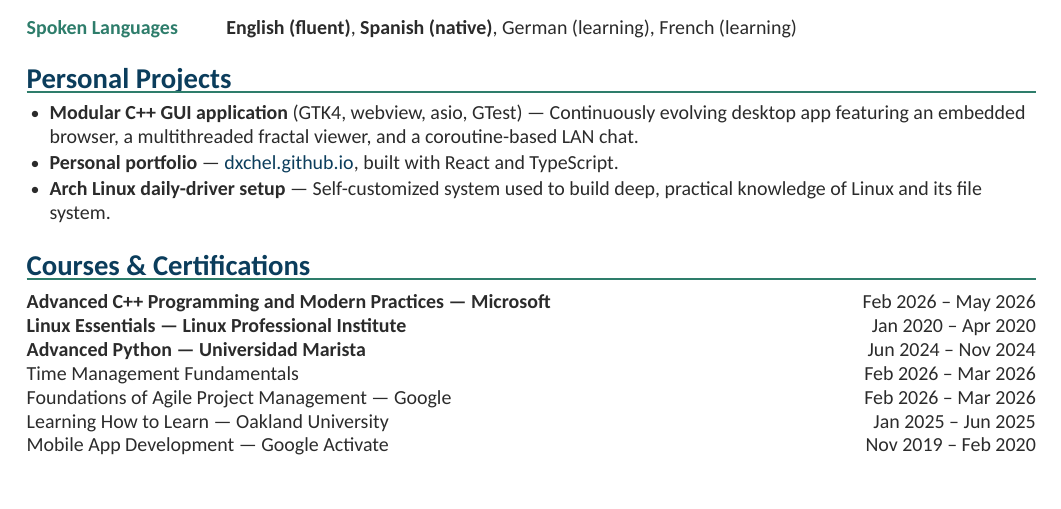
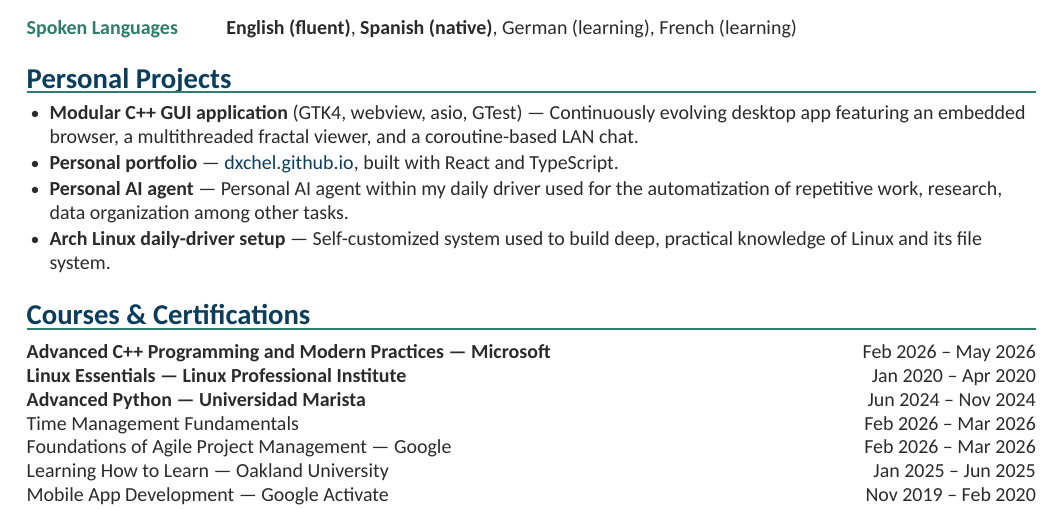
Before and after one commit to dxchel/CV, a LaTeX CV (resume.tex): part of page 2 of 2, cut so that both start at the same text, the shorter picture padded with empty space. Compiled offline with XeLaTeX.

Commit message:
Added personal agent

```diff
--- a/resume.tex
+++ b/resume.tex
@@ -179,6 +179,7 @@ Spoken Languages & \textbf{English (fluent)}, \textbf{Spanish (native)}, German
 \begin{itemize}
   \item \textbf{Modular C++ GUI application} (GTK4, webview, asio, GTest) --- Continuously evolving desktop app featuring an embedded browser, a multithreaded fractal viewer, and a coroutine-based LAN chat.
   \item \textbf{Personal portfolio} --- \href{https://dxchel.github.io}{dxchel.github.io}, built with React and TypeScript.
+  \item \textbf{Personal AI agent} --- Personal AI agent within my daily driver used for the automatization of repetitive work, research, data organization among other tasks.
   \item \textbf{Arch Linux daily-driver setup} --- Self-customized system used to build deep, practical knowledge of Linux and its file system.
 \end{itemize}
 
```
